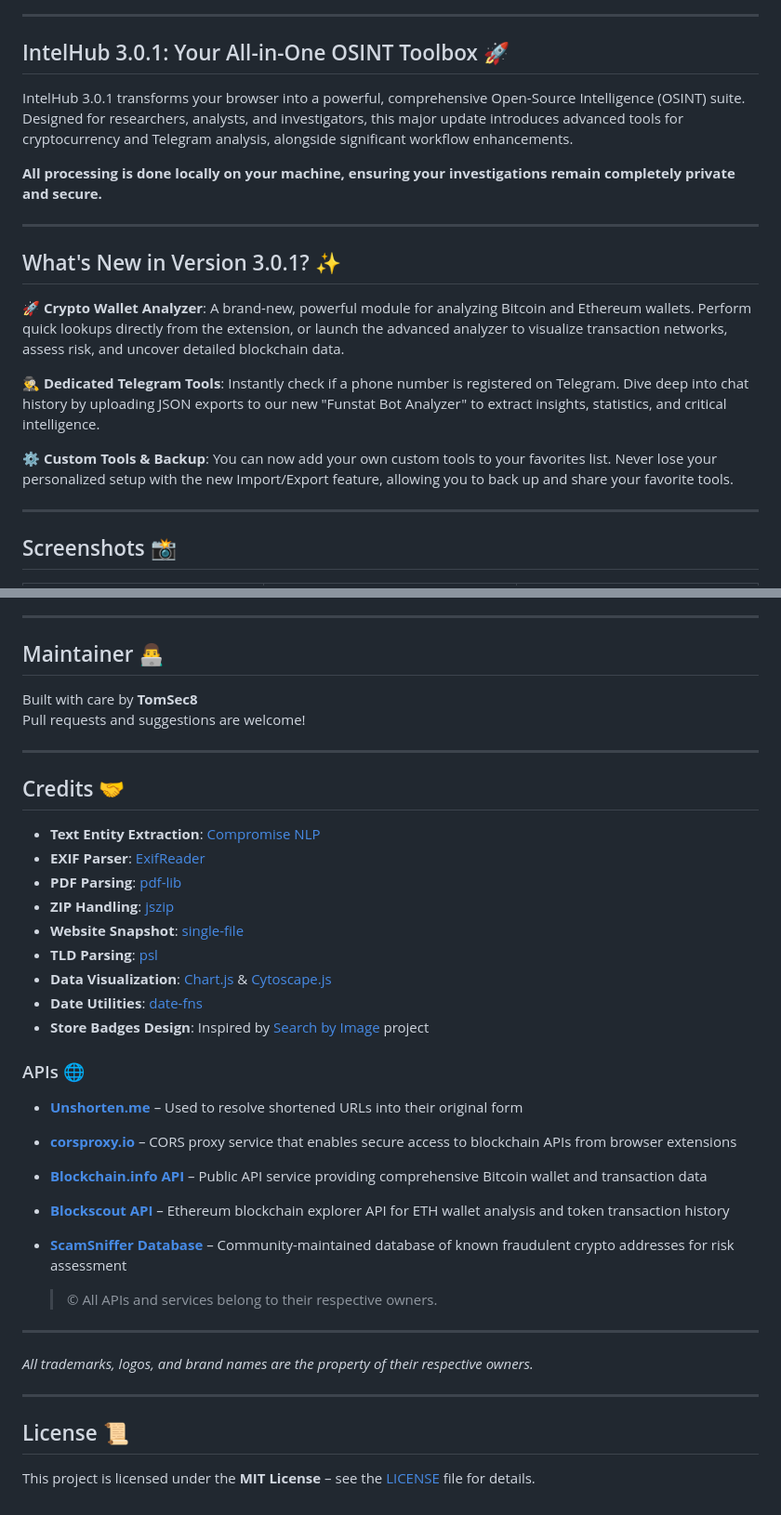
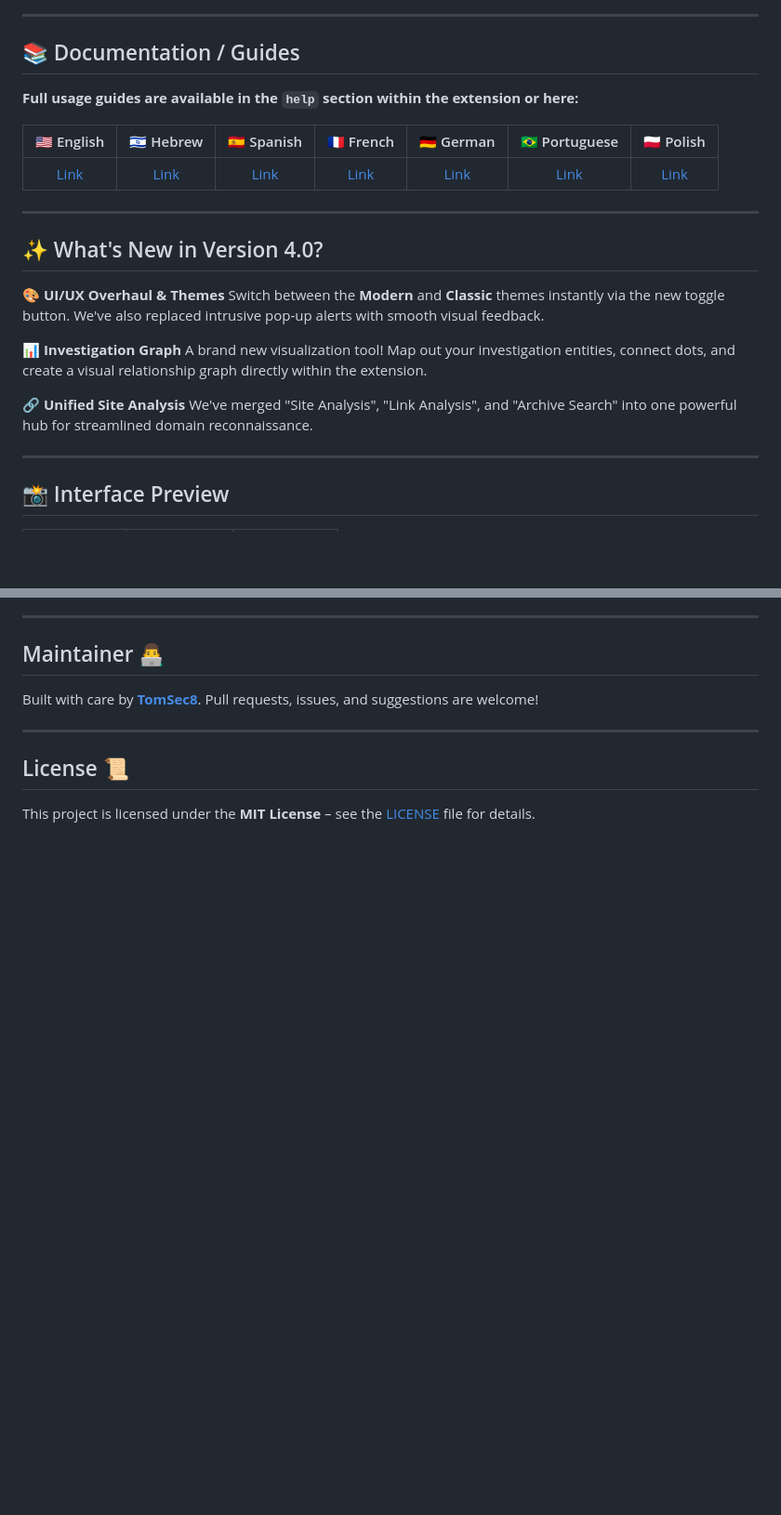
Before and after one commit to tomsec8/IntelHub, a Markdown page: README.md, 2 parts joined by grey strips. Shown: that part at 93% size. GitHub-like rendering; blank space fills up the shorter version.

```diff
--- a/README.md
+++ b/README.md
@@ -32,23 +24,27 @@ A comprehensive Open-Source Intelligence (OSINT) suite that transforms your brow
 
 ---
 
-## IntelHub 3.0.1: Your All-in-One OSINT Toolbox 🚀
+## 📚 Documentation / Guides
+**Full usage guides are available in the `help` section within the extension or here:**
 
-IntelHub 3.0.1 transforms your browser into a powerful, comprehensive Open-Source Intelligence (OSINT) suite. Designed for researchers, analysts, and investigators, this major update introduces advanced tools for cryptocurrency and Telegram analysis, alongside significant workflow enhancements.
-
-**All processing is done locally on your machine, ensuring your investigations remain completely private and secure.**
+| 🇺🇸 English | 🇮🇱 Hebrew | 🇪🇸 Spanish | 🇫🇷 French | 🇩🇪 German | 🇧🇷 Portuguese | 🇵🇱 Polish |
+|:---:|:---:|:---:|:---:|:---:|:---:|:---:|
+| [Link](help/guide_en.md) | [Link](help/guide_he.md) | [Link](help/guide_es.md) | [Link](help/guide_fr.md) | [Link](help/guide_de.md) | [Link](help/guide_pt_br.md) | [Link](help/guide_pl.md) |
 
 ---
 
-## What's New in Version 3.0.1? ✨
+## ✨ What's New in Version 4.0?
 
-🚀 **Crypto Wallet Analyzer**: A brand-new, powerful module for analyzing Bitcoin and Ethereum wallets. Perform quick lookups directly from the extension, or launch the advanced analyzer to visualize transaction networks, assess risk, and uncover detailed blockchain data.
+🎨 **UI/UX Overhaul & Themes**
+Switch between the **Modern** and **Classic** themes instantly via the new toggle button. We've also replaced intrusive pop-up alerts with smooth visual feedback.
 
-🕵️‍♂️ **Dedicated Telegram Tools**: Instantly check if a phone number is registered on Telegram. Dive deep into chat history by uploading JSON exports to our new "Funstat Bot Analyzer" to extract insights, statistics, and critical intelligence.
+📊 **Investigation Graph**
+A brand new visualization tool! Map out your investigation entities, connect dots, and create a visual relationship graph directly within the extension.
 
-⚙️ **Custom Tools & Backup**: You can now add your own custom tools to your favorites list. Never lose your personalized setup with the new Import/Export feature, allowing you to back up and share your favorite tools.
+🔗 **Unified Site Analysis**
+We've merged "Site Analysis", "Link Analysis", and "Archive Search" into one powerful hub for streamlined domain reconnaissance.
 
 ---
 
-## Screenshots 📸
+## 📸 Interface Preview
 
@@ -212,35 +161,8 @@ IntelHub/
 
 ## Maintainer 👨‍💻
 
-Built with care by **TomSec8**
-Pull requests and suggestions are welcome!
-
----
-
-## Credits 🤝
-
-- **Text Entity Extraction**: [Compromise NLP](https://github.com/spencermountain/compromise)
-- **EXIF Parser**: [ExifReader](https://github.com/mattiasw/ExifReader)
-- **PDF Parsing**: [pdf-lib](https://github.com/Hopding/pdf-lib)
-- **ZIP Handling**: [jszip](https://github.com/Stuk/jszip)
-- **Website Snapshot**: [single-file](https://github.com/gildas-lormeau/SingleFile)
-- **TLD Parsing**: [psl](https://github.com/lupomontero/psl)
-- **Data Visualization**: [Chart.js](https://github.com/chartjs/Chart.js) & [Cytoscape.js](https://github.com/cytoscape/cytoscape.js)
-- **Date Utilities**: [date-fns](https://github.com/date-fns/date-fns)
-- **Store Badges Design**: Inspired by [Search by Image](https://github.com/dessant/search-by-image) project
-
-### APIs 🌐
-- **[Unshorten.me](https://unshorten.me)** – Used to resolve shortened URLs into their original form
-- **[corsproxy.io](https://corsproxy.io)** – CORS proxy service that enables secure access to blockchain APIs from browser extensions
-- **[Blockchain.info API](https://blockchain.info)** – Public API service providing comprehensive Bitcoin wallet and transaction data
-- **[Blockscout API](https://eth.blockscout.com)** – Ethereum blockchain explorer API for ETH wallet analysis and token transaction history
-- **[ScamSniffer Database](https://github.com/scamsniffer/scam-database)** – Community-maintained database of known fraudulent crypto addresses for risk assessment
-
-  > © All APIs and services belong to their respective owners.
-
----
-
-*All trademarks, logos, and brand names are the property of their respective owners.*
+Built with care by **[TomSec8](https://github.com/tomsec8)**.
+Pull requests, issues, and suggestions are welcome!
 
 ---
 
```
Also changed, not shown: other parts of README.md (+97 -152 lines).
